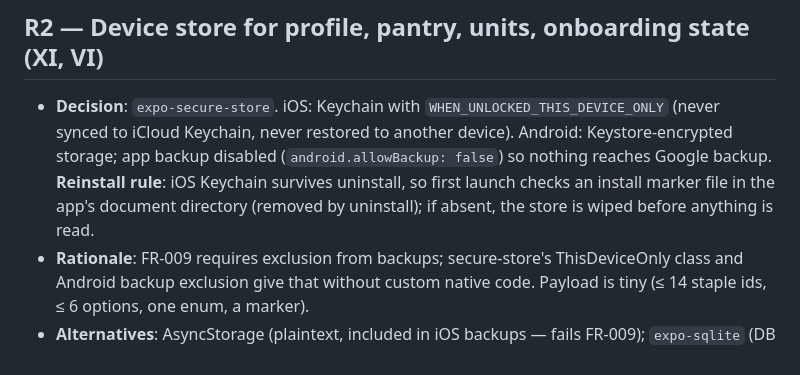
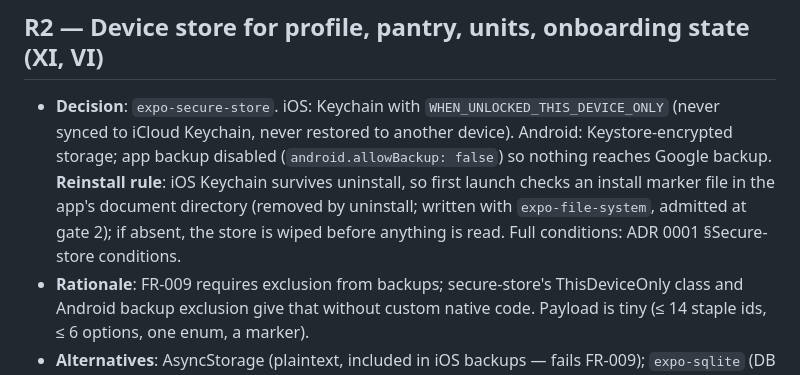
Before and after one commit to petrovichby/nutrimero-mobile, a Markdown page: specs/001-home-first-run/research.md, the part around the change. GitHub-like rendering.

Commit message:
docs(001): research R2 and module contract point at the ADR's store conditions
Co-Authored-By: Claude Opus 5.5 (1M context) <noreply@anthropic.com>

```diff
--- a/specs/001-home-first-run/research.md
+++ b/specs/001-home-first-run/research.md
@@ -22,7 +22,8 @@ are **stops** until that ADR is approved at gate 2.
   device). Android: Keystore-encrypted storage; app backup disabled (`android.allowBackup:
   false`) so nothing reaches Google backup. **Reinstall rule**: iOS Keychain survives uninstall,
   so first launch checks an install marker file in the app's document directory (removed by
-  uninstall); if absent, the store is wiped before anything is read.
+  uninstall; written with `expo-file-system`, admitted at gate 2); if absent, the store is wiped
+  before anything is read. Full conditions: ADR 0001 §Secure-store conditions.
 - **Rationale**: FR-009 requires exclusion from backups; secure-store's ThisDeviceOnly class and
   Android backup exclusion give that without custom native code. Payload is tiny (≤ 14 staple ids,
   ≤ 6 options, one enum, a marker).
```
Also changed, not shown: 1 other file.
